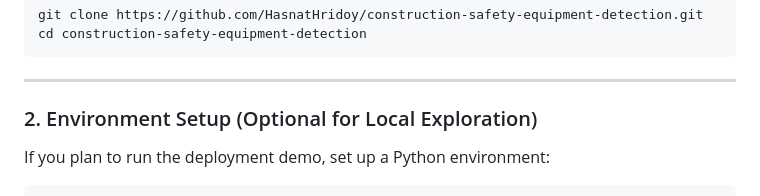
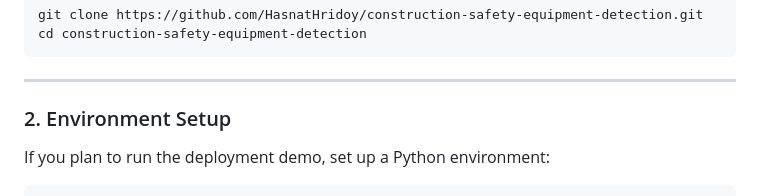
Before and after one commit to HasnatHridoy/construction-safety-detection, a Markdown page: README.md, the part around the change. GitHub-like rendering.

Commit message:
Update section heading for environment setup

```diff
--- a/README.md
+++ b/README.md
@@ -304,7 +304,7 @@ cd construction-safety-equipment-detection
 
 ---
 
-### 2. Environment Setup (Optional for Local Exploration)
+### 2. Environment Setup
 
 If you plan to run the deployment demo, set up a Python environment:
 
```
